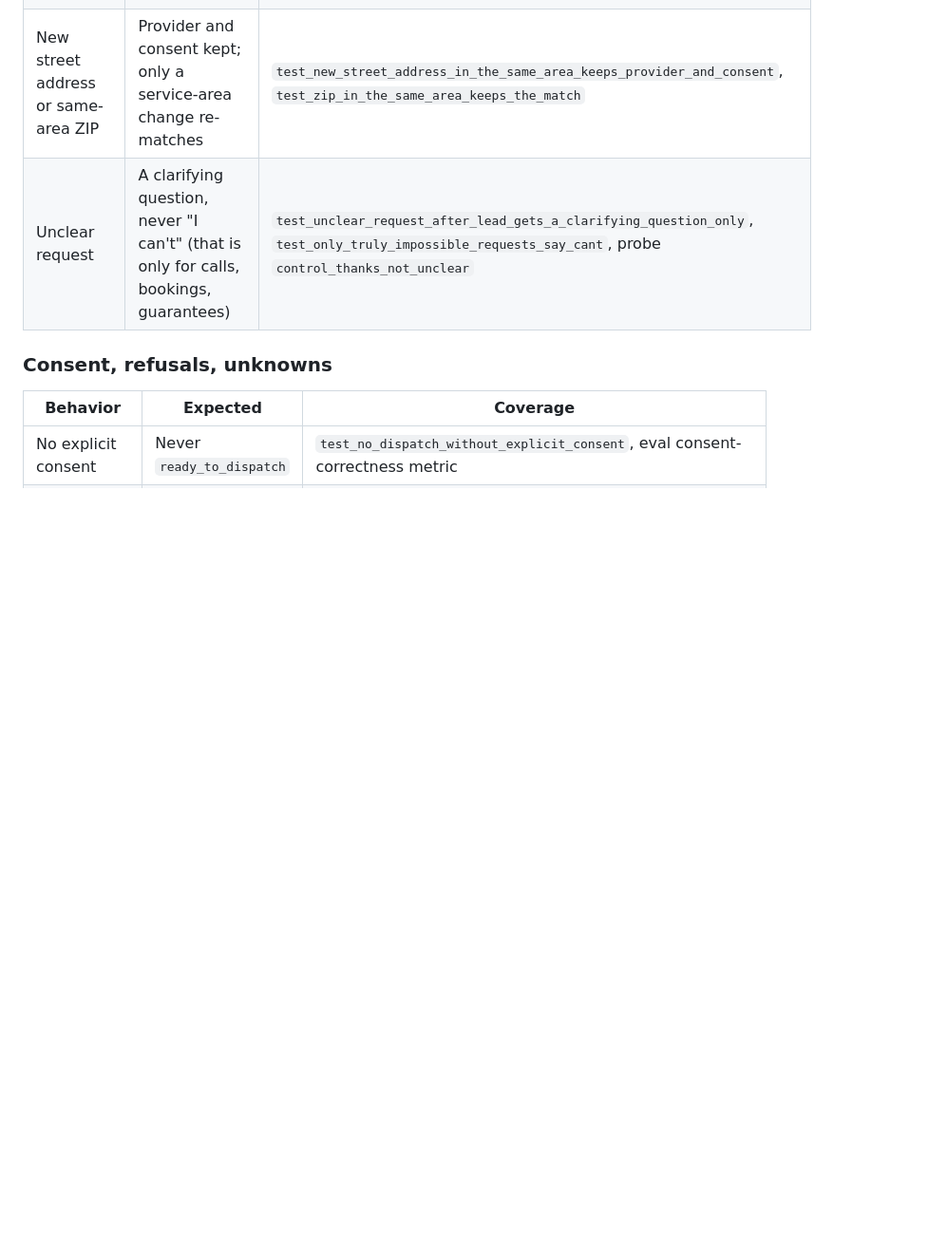
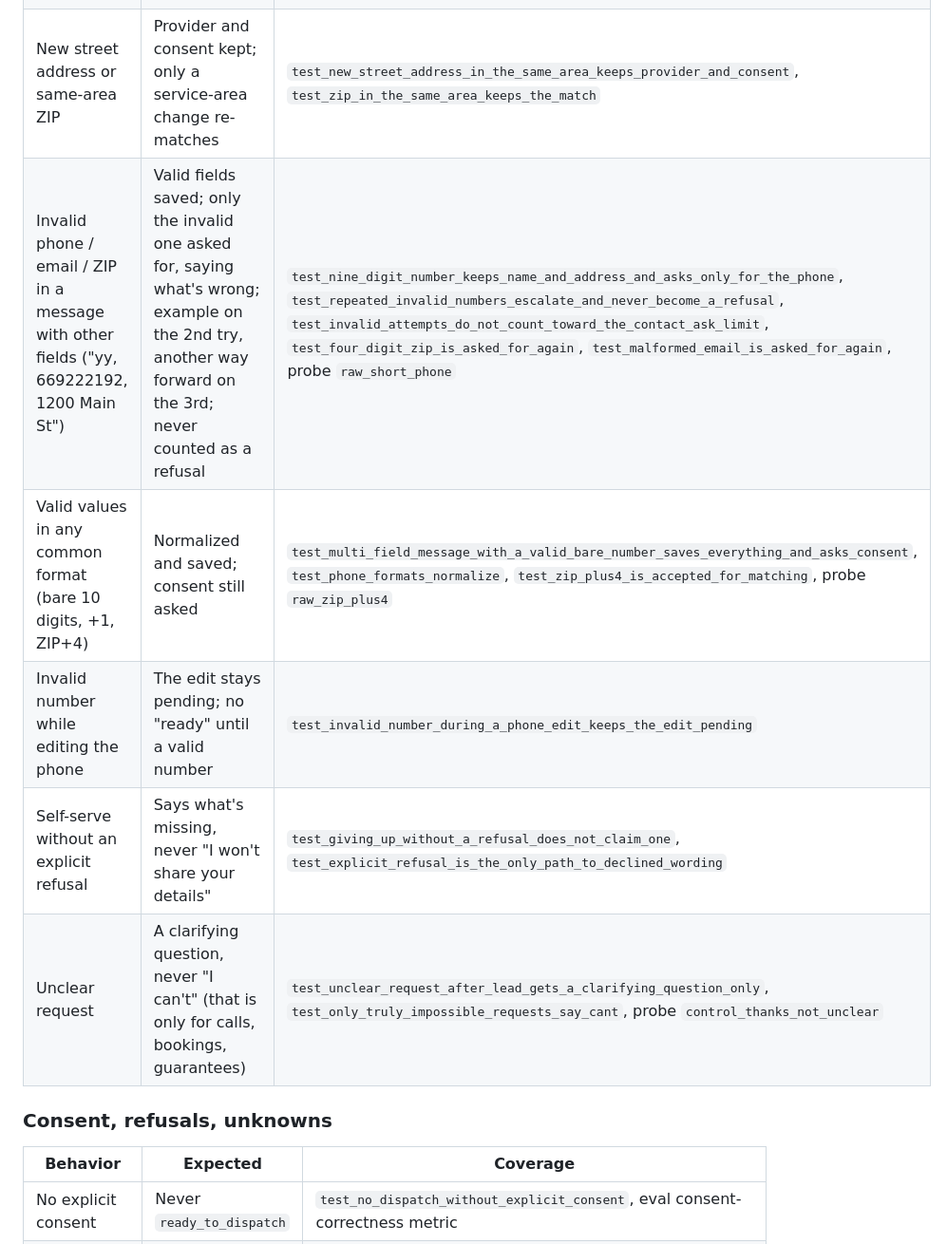
Before and after one commit to superyyb/nearbyai, a Markdown page: docs/conversation_behaviors.md, the part around the change. Shown at 95% size. Drawn GitHub-style; blank space fills up the shorter version.

```diff
--- a/docs/conversation_behaviors.md
+++ b/docs/conversation_behaviors.md
@@ -93,6 +93,10 @@ licensing, and availability can't be invented. The writer guardrail also rejects
 | "I gave you the wrong phone number" | Clear the wrong value now (lead not dispatchable), ask for the correct one; consent stands for the same provider | `test_wrong_phone_clears_it_and_makes_the_lead_undispatchable`, `test_correct_phone_after_wrong_rebuilds_lead_without_reasking_consent`, `test_wrong_phone_then_no_number_asks_again_instead_of_giving_up` |
 | Wrong ZIP / a different problem | Re-match after the new ZIP; re-qualify for the new trade | `test_wrong_zip_clears_the_match_and_new_zip_rematches`, `test_changing_the_problem_rematches_for_the_new_trade` |
 | New street address or same-area ZIP | Provider and consent kept; only a service-area change re-matches | `test_new_street_address_in_the_same_area_keeps_provider_and_consent`, `test_zip_in_the_same_area_keeps_the_match` |
+| Invalid phone / email / ZIP in a message with other fields ("yy, 669222192, 1200 Main St") | Valid fields saved; only the invalid one asked for, saying what's wrong; example on the 2nd try, another way forward on the 3rd; never counted as a refusal | `test_nine_digit_number_keeps_name_and_address_and_asks_only_for_the_phone`, `test_repeated_invalid_numbers_escalate_and_never_become_a_refusal`, `test_invalid_attempts_do_not_count_toward_the_contact_ask_limit`, `test_four_digit_zip_is_asked_for_again`, `test_malformed_email_is_asked_for_again`, probe `raw_short_phone` |
+| Valid values in any common format (bare 10 digits, +1, ZIP+4) | Normalized and saved; consent still asked | `test_multi_field_message_with_a_valid_bare_number_saves_everything_and_asks_consent`, `test_phone_formats_normalize`, `test_zip_plus4_is_accepted_for_matching`, probe `raw_zip_plus4` |
+| Invalid number while editing the phone | The edit stays pending; no "ready" until a valid number | `test_invalid_number_during_a_phone_edit_keeps_the_edit_pending` |
+| Self-serve without an explicit refusal | Says what's missing, never "I won't share your details" | `test_giving_up_without_a_refusal_does_not_claim_one`, `test_explicit_refusal_is_the_only_path_to_declined_wording` |
 | Unclear request | A clarifying question, never "I can't" (that is only for calls, bookings, guarantees) | `test_unclear_request_after_lead_gets_a_clarifying_question_only`, `test_only_truly_impossible_requests_say_cant`, probe `control_thanks_not_unclear` |
 
 ### Consent, refusals, unknowns
```
Also changed, not shown: README.md (+12 -5 lines).
